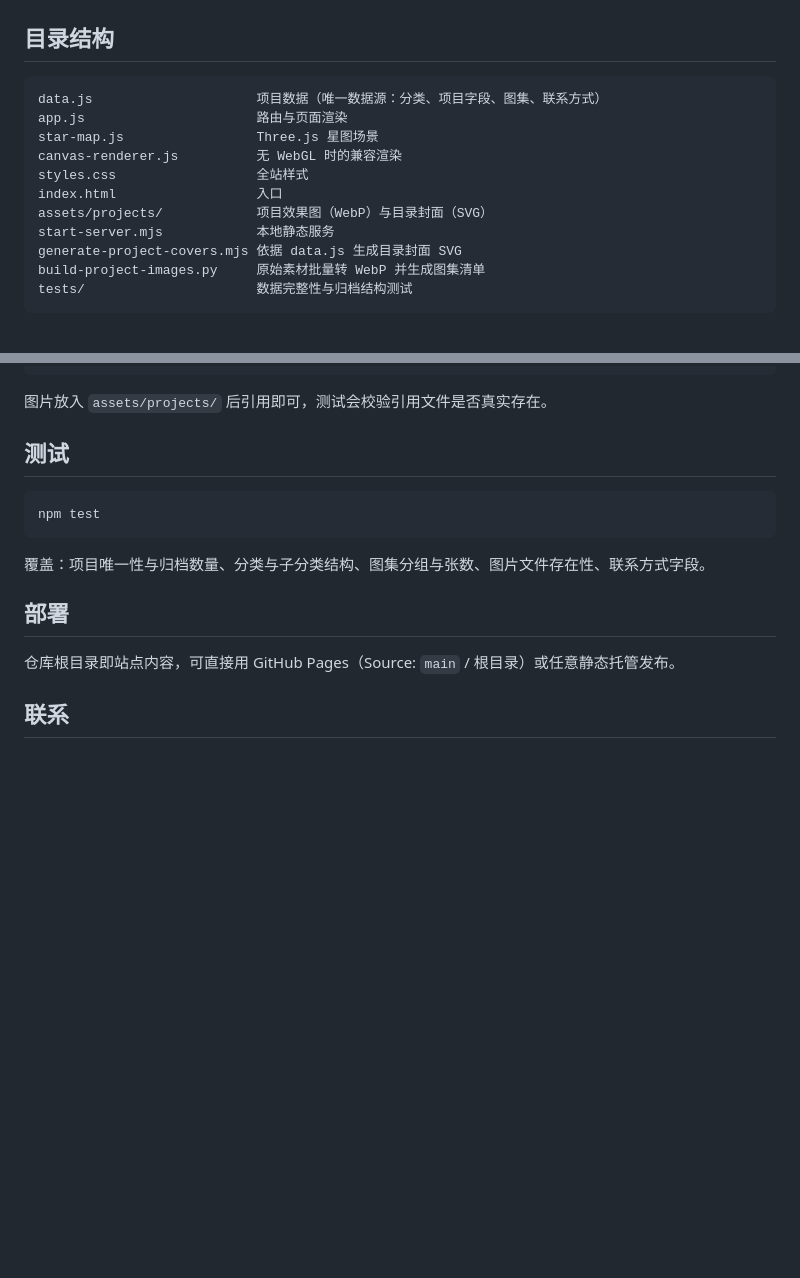
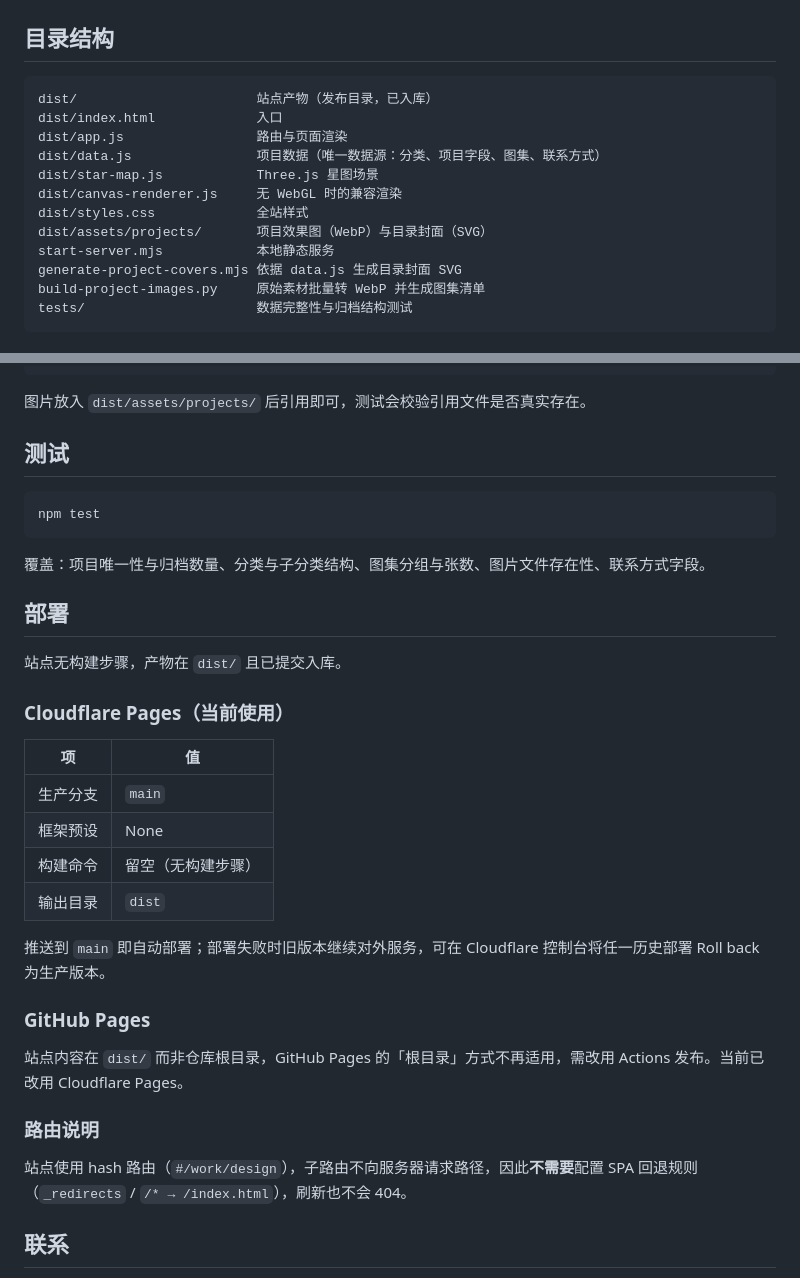
Before and after one commit to shelter-qing/Rowan-website, a Markdown page: README.md, 2 parts joined by grey strips. GitHub-like rendering; blank space fills up the shorter version.

Commit message:
更新 README：目录结构与部署说明改为 dist 发布结构

````diff
--- a/README.md
+++ b/README.md
@@ -30,13 +30,14 @@
 ## 目录结构
 
 ```
-data.js                     项目数据（唯一数据源：分类、项目字段、图集、联系方式）
-app.js                      路由与页面渲染
-star-map.js                 Three.js 星图场景
-canvas-renderer.js          无 WebGL 时的兼容渲染
-styles.css                  全站样式
-index.html                  入口
-assets/projects/            项目效果图（WebP）与目录封面（SVG）
+dist/                       站点产物（发布目录，已入库）
+dist/index.html             入口
+dist/app.js                 路由与页面渲染
+dist/data.js                项目数据（唯一数据源：分类、项目字段、图集、联系方式）
+dist/star-map.js            Three.js 星图场景
+dist/canvas-renderer.js     无 WebGL 时的兼容渲染
+dist/styles.css             全站样式
+dist/assets/projects/       项目效果图（WebP）与目录封面（SVG）
 start-server.mjs            本地静态服务
 generate-project-covers.mjs 依据 data.js 生成目录封面 SVG
 build-project-images.py     原始素材批量转 WebP 并生成图集清单
@@ -65,7 +66,7 @@ project(id, title, shortTitle, en, cat, subcategory, group, summary, {
 });
 ```
 
-图片放入 `assets/projects/` 后引用即可，测试会校验引用文件是否真实存在。
+图片放入 `dist/assets/projects/` 后引用即可，测试会校验引用文件是否真实存在。
 
 ## 测试
 
@@ -77,7 +78,26 @@ npm test
 
 ## 部署
 
-仓库根目录即站点内容，可直接用 GitHub Pages（Source: `main` / 根目录）或任意静态托管发布。
+站点无构建步骤，产物在 `dist/` 且已提交入库。
+
+### Cloudflare Pages（当前使用）
+
+| 项 | 值 |
+| --- | --- |
+| 生产分支 | `main` |
+| 框架预设 | None |
+| 构建命令 | 留空（无构建步骤） |
+| 输出目录 | `dist` |
+
+推送到 `main` 即自动部署；部署失败时旧版本继续对外服务，可在 Cloudflare 控制台将任一历史部署 Roll back 为生产版本。
+
+### GitHub Pages
+
+站点内容在 `dist/` 而非仓库根目录，GitHub Pages 的「根目录」方式不再适用，需改用 Actions 发布。当前已改用 Cloudflare Pages。
+
+### 路由说明
+
+站点使用 hash 路由（`#/work/design`），子路由不向服务器请求路径，因此**不需要**配置 SPA 回退规则（`_redirects` / `/* → /index.html`），刷新也不会 404。
 
 ## 联系
 
````
